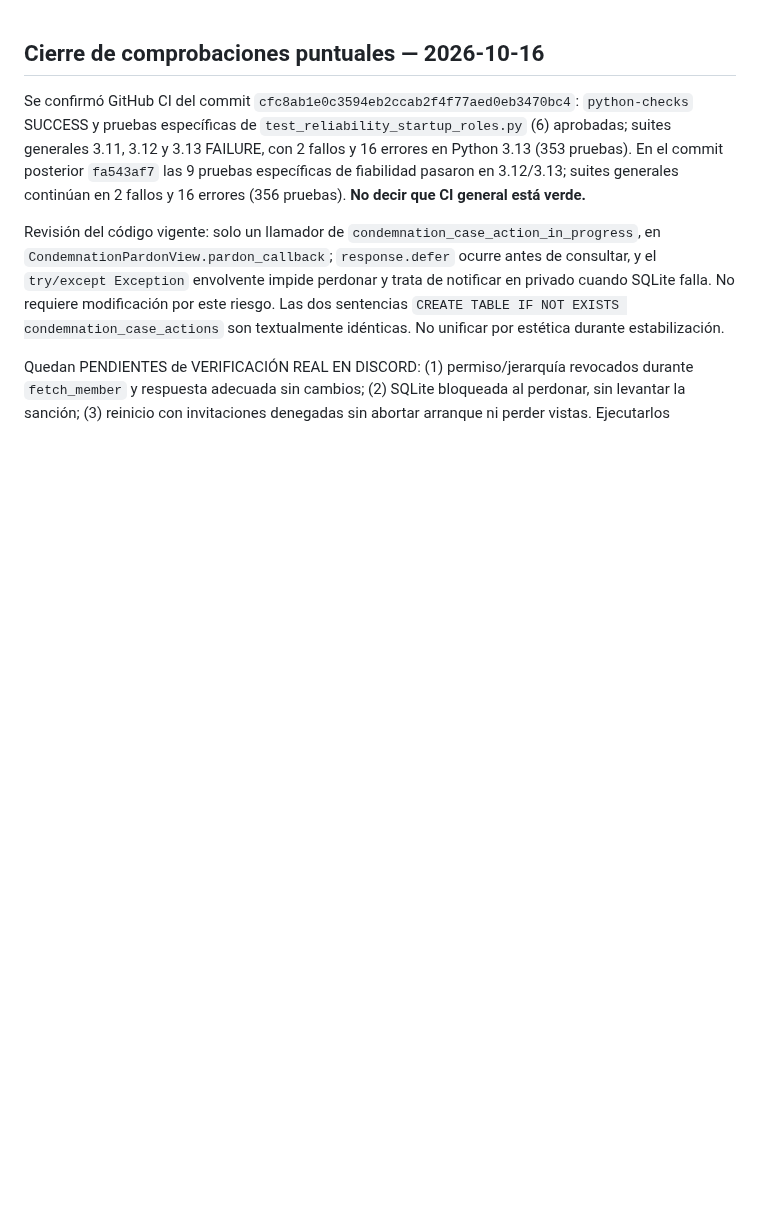
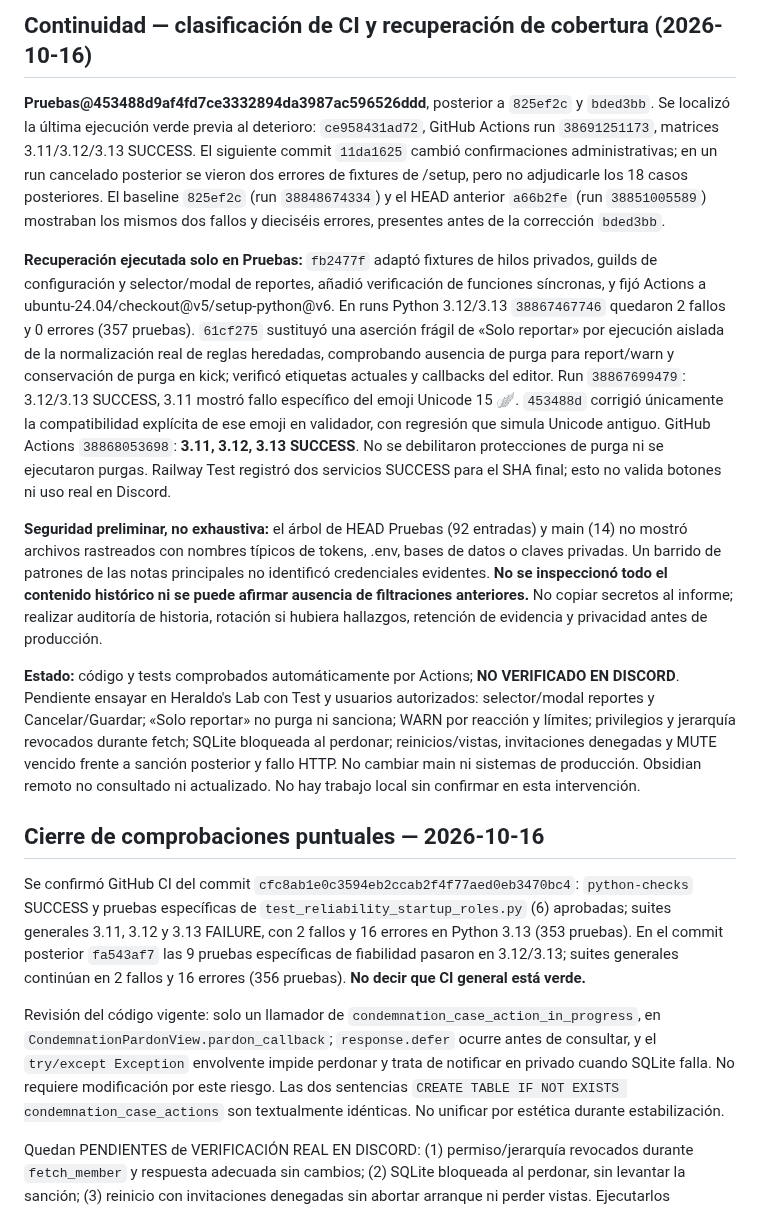
Before and after one commit to ElCreador5/el-heraldo-bot, a Markdown page: CONTINUIDAD_AGENTES.md, the part around the change. GitHub-like rendering; blank space fills up the shorter version.

Commit message:
docs(audit): record green CI baseline, recovered suite and Discord acceptance gaps

```diff
--- a/CONTINUIDAD_AGENTES.md
+++ b/CONTINUIDAD_AGENTES.md
@@ -1,3 +1,13 @@
+## Continuidad — clasificación de CI y recuperación de cobertura (2026-10-16)
+
+**Pruebas@453488d9af4fd7ce3332894da3987ac596526ddd**, posterior a `825ef2c` y `bded3bb`. Se localizó la última ejecución verde previa al deterioro: `ce958431ad72`, GitHub Actions run `38691251173`, matrices 3.11/3.12/3.13 SUCCESS. El siguiente commit `11da1625` cambió confirmaciones administrativas; en un run cancelado posterior se vieron dos errores de fixtures de /setup, pero no adjudicarle los 18 casos posteriores. El baseline `825ef2c` (run `38848674334`) y el HEAD anterior `a66b2fe` (run `38851005589`) mostraban los mismos dos fallos y dieciséis errores, presentes antes de la corrección `bded3bb`.
+
+**Recuperación ejecutada solo en Pruebas:** `fb2477f` adaptó fixtures de hilos privados, guilds de configuración y selector/modal de reportes, añadió verificación de funciones síncronas, y fijó Actions a ubuntu-24.04/checkout@v5/setup-python@v6. En runs Python 3.12/3.13 `38867467746` quedaron 2 fallos y 0 errores (357 pruebas). `61cf275` sustituyó una aserción frágil de «Solo reportar» por ejecución aislada de la normalización real de reglas heredadas, comprobando ausencia de purga para report/warn y conservación de purga en kick; verificó etiquetas actuales y callbacks del editor. Run `38867699479`: 3.12/3.13 SUCCESS, 3.11 mostró fallo específico del emoji Unicode 15 🪽. `453488d` corrigió únicamente la compatibilidad explícita de ese emoji en validador, con regresión que simula Unicode antiguo. GitHub Actions `38868053698`: **3.11, 3.12, 3.13 SUCCESS**. No se debilitaron protecciones de purga ni se ejecutaron purgas. Railway Test registró dos servicios SUCCESS para el SHA final; esto no valida botones ni uso real en Discord.
+
+**Seguridad preliminar, no exhaustiva:** el árbol de HEAD Pruebas (92 entradas) y main (14) no mostró archivos rastreados con nombres típicos de tokens, .env, bases de datos o claves privadas. Un barrido de patrones de las notas principales no identificó credenciales evidentes. **No se inspeccionó todo el contenido histórico ni se puede afirmar ausencia de filtraciones anteriores.** No copiar secretos al informe; realizar auditoría de historia, rotación si hubiera hallazgos, retención de evidencia y privacidad antes de producción.
+
+**Estado:** código y tests comprobados automáticamente por Actions; **NO VERIFICADO EN DISCORD**. Pendiente ensayar en Heraldo's Lab con Test y usuarios autorizados: selector/modal reportes y Cancelar/Guardar; «Solo reportar» no purga ni sanciona; WARN por reacción y límites; privilegios y jerarquía revocados durante fetch; SQLite bloqueada al perdonar; reinicios/vistas, invitaciones denegadas y MUTE vencido frente a sanción posterior y fallo HTTP. No cambiar main ni sistemas de producción. Obsidian remoto no consultado ni actualizado. No hay trabajo local sin confirmar en esta intervención.
+
 ## Cierre de comprobaciones puntuales — 2026-10-16
 
 Se confirmó GitHub CI del commit `cfc8ab1e0c3594eb2ccab2f4f77aed0eb3470bc4`: `python-checks` SUCCESS y pruebas específicas de `test_reliability_startup_roles.py` (6) aprobadas; suites generales 3.11, 3.12 y 3.13 FAILURE, con 2 fallos y 16 errores en Python 3.13 (353 pruebas). En el commit posterior `fa543af7` las 9 pruebas específicas de fiabilidad pasaron en 3.12/3.13; suites generales continúan en 2 fallos y 16 errores (356 pruebas). **No decir que CI general está verde.**
```
Also changed, not shown: ESTADO_PROYECTO.md (+4 -0 lines), PRUEBAS_DISCORD.md (+6 -0 lines).
